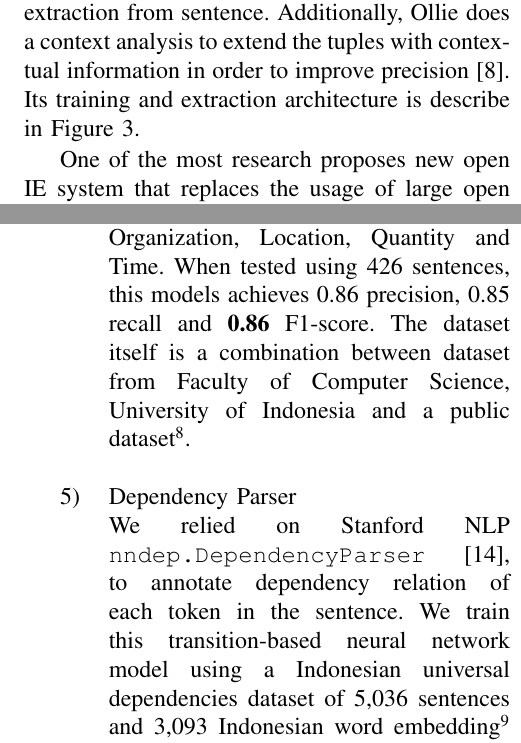
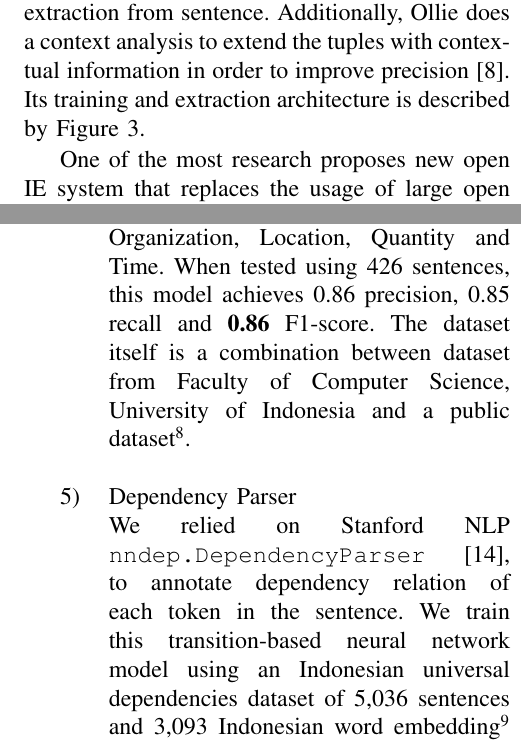
Before and after one commit to yohanesgultom/id-openie, a LaTeX paper (doc/iwbis/iwbis.tex): two parts of the columns of pages 3 and 5 of 10, joined at a grey line, cut so that both start at the same text. Compiled offline with pdfLaTeX; a missing font is replaced by an installed copy or a similar font; a LaTeX package or settings file that is missing is left out.

Commit message:
fix minor issues in iwbis paper

```diff
--- a/doc/iwbis/iwbis.tex
+++ b/doc/iwbis/iwbis.tex
@@ -205,7 +205,7 @@ There has been plenty of works done in the open IE research. Starting from the i
 \label{fig_arglearner_architecture}
 \end{figure}
 
-Furthermore, \textbf{Ollie} (Open Language Learning for Information Extraction)\cite{schmitz2012open} utilizes ReVerb\cite{fader2011identifying} to learn open pattern templates to guide triples extraction from sentence. Additionally, Ollie does a context analysis to extend the tuples with contextual information in order to improve precision\cite{schmitz2012open}. Its training and extraction architecture is describe in Figure \ref{fig_ollie_architecture}.
+Furthermore, \textbf{Ollie} (Open Language Learning for Information Extraction)\cite{schmitz2012open} utilizes ReVerb\cite{fader2011identifying} to learn open pattern templates to guide triples extraction from sentence. Additionally, Ollie does a context analysis to extend the tuples with contextual information in order to improve precision\cite{schmitz2012open}. Its training and extraction architecture is described by Figure \ref{fig_ollie_architecture}.
 
 \begin{figure}
 \centering
@@ -264,11 +264,11 @@ This lemmatizer yields \textbf{99\%} accuracy when tested using dataset of 5,638
 
 \item Named-Entity Recognizer (NER)
 
-Stanford NLP \verb|CRFClassifier|\cite{finkel2005incorporating}, a linear chain Conditional Random Field (CRF) sequence models, is trained using a dataset containing 3,535 Indonesian sentences with 5 entity class: Person, Organization, Location, Quantity and Time. When tested using 426 sentences, this models achieves 0.86 precision, 0.85 recall and \textbf{0.86} F1-score. The dataset itself is a combination between dataset from Faculty of Computer Science, University of Indonesia and a public dataset\footnote{Indonesian NER \url{https://github.com/yusufsyaifudin/indonesia-ner}}. \\
+Stanford NLP \verb|CRFClassifier|\cite{finkel2005incorporating}, a linear chain Conditional Random Field (CRF) sequence models, is trained using a dataset containing 3,535 Indonesian sentences with 5 entity class: Person, Organization, Location, Quantity and Time. When tested using 426 sentences, this model achieves 0.86 precision, 0.85 recall and \textbf{0.86} F1-score. The dataset itself is a combination between dataset from Faculty of Computer Science, University of Indonesia and a public dataset\footnote{Indonesian NER \url{https://github.com/yusufsyaifudin/indonesia-ner}}. \\
 
 \item Dependency Parser
 
-We relied on Stanford NLP \verb|nndep.DependencyParser|\cite{chen2014fast}, to annotate dependency relation of each token in the sentence. We train this transition-based neural network model using a Indonesian universal dependencies dataset of 5,036 sentences and 3,093 Indonesian word embedding\footnote{Indonesian word embedding \url{https://github.com/yohanesgultom/id-openie/blob/master/data/parser-id.embed}} (vector representation of words). Tested with 559 sentences, this model scores \textbf{70\%} UAS (Unlabeled Attachment Score) and \textbf{46\%} LAS (Labeled Attachment Score).
+We relied on Stanford NLP \verb|nndep.DependencyParser|\cite{chen2014fast}, to annotate dependency relation of each token in the sentence. We train this transition-based neural network model using an Indonesian universal dependencies dataset of 5,036 sentences and 3,093 Indonesian word embedding\footnote{Indonesian word embedding \url{https://github.com/yohanesgultom/id-openie/blob/master/data/parser-id.embed}} (vector representation of words). Tested with 559 sentences, this model scores \textbf{70\%} UAS (Unlabeled Attachment Score) and \textbf{46\%} LAS (Labeled Attachment Score).
 
 \end{enumerate}
 
```
Also changed, not shown: doc/iwbis/iwbis.pdf, doc/iwbis/iwbis.tex (8 more changed lines), 1 other file.
